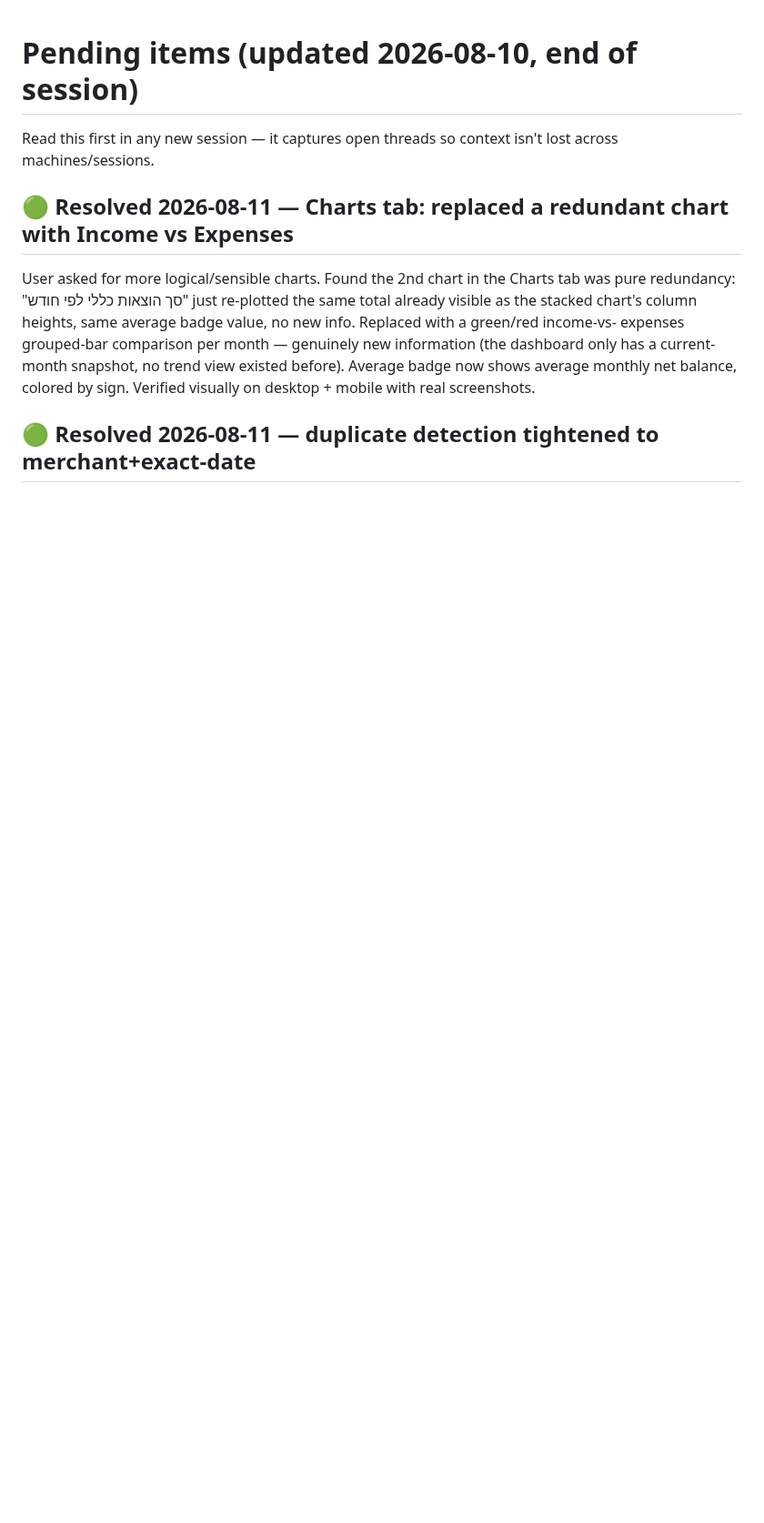
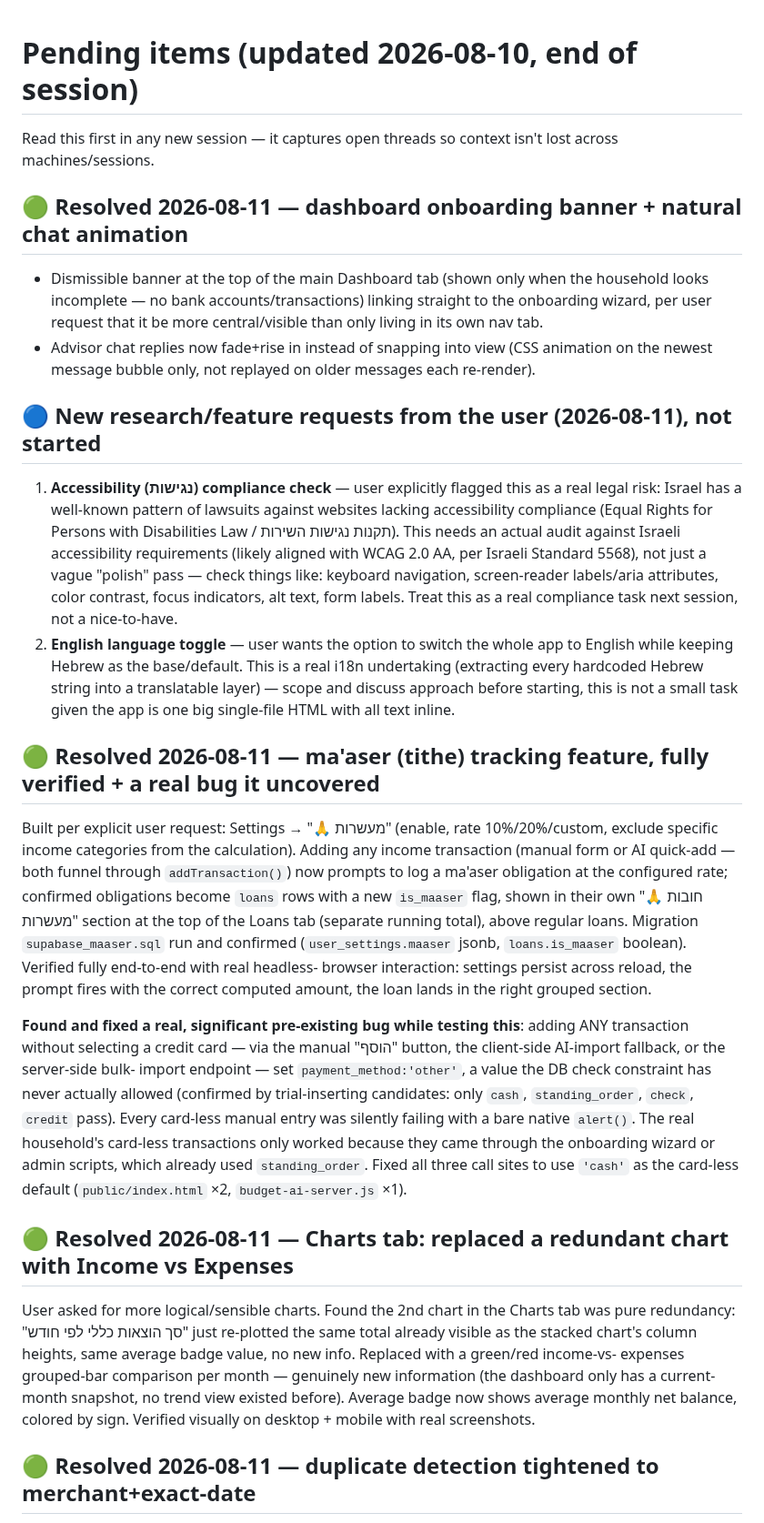
Before and after one commit to yc196819-oss/budget-app-365, a Markdown page: PENDING.md, the part around the change. Shown at 91% size. GitHub-like rendering; blank space fills up the shorter version.

Commit message:
Document today's ma'aser feature, the payment_method bug fix, and new accessibility/i18n requests
Co-Authored-By: Claude Sonnet 5 <noreply@anthropic.com>

```diff
--- a/PENDING.md
+++ b/PENDING.md
@@ -1,6 +1,57 @@
 # Pending items (updated 2026-08-10, end of session)
 
 Read this first in any new session — it captures open threads so context isn't lost across machines/sessions.
+
+## 🟢 Resolved 2026-08-11 — dashboard onboarding banner + natural chat animation
+- Dismissible banner at the top of the main Dashboard tab (shown only when
+  the household looks incomplete — no bank accounts/transactions) linking
+  straight to the onboarding wizard, per user request that it be more
+  central/visible than only living in its own nav tab.
+- Advisor chat replies now fade+rise in instead of snapping into view
+  (CSS animation on the newest message bubble only, not replayed on older
+  messages each re-render).
+
+## 🔵 New research/feature requests from the user (2026-08-11), not started
+1. **Accessibility (נגישות) compliance check** — user explicitly flagged
+   this as a real legal risk: Israel has a well-known pattern of lawsuits
+   against websites lacking accessibility compliance (Equal Rights for
+   Persons with Disabilities Law / תקנות נגישות השירות). This needs an
+   actual audit against Israeli accessibility requirements (likely aligned
+   with WCAG 2.0 AA, per Israeli Standard 5568), not just a vague "polish"
+   pass — check things like: keyboard navigation, screen-reader labels/aria
+   attributes, color contrast, focus indicators, alt text, form labels.
+   Treat this as a real compliance task next session, not a nice-to-have.
+2. **English language toggle** — user wants the option to switch the whole
+   app to English while keeping Hebrew as the base/default. This is a real
+   i18n undertaking (extracting every hardcoded Hebrew string into a
+   translatable layer) — scope and discuss approach before starting, this
+   is not a small task given the app is one big single-file HTML with all
+   text inline.
+
+## 🟢 Resolved 2026-08-11 — ma'aser (tithe) tracking feature, fully verified + a real bug it uncovered
+Built per explicit user request: Settings → "🙏 מעשרות" (enable, rate
+10%/20%/custom, exclude specific income categories from the calculation).
+Adding any income transaction (manual form or AI quick-add — both funnel
+through `addTransaction()`) now prompts to log a ma'aser obligation at the
+configured rate; confirmed obligations become `loans` rows with a new
+`is_maaser` flag, shown in their own "🙏 חובות מעשרות" section at the top
+of the Loans tab (separate running total), above regular loans. Migration
+`supabase_maaser.sql` run and confirmed (`user_settings.maaser` jsonb,
+`loans.is_maaser` boolean). Verified fully end-to-end with real headless-
+browser interaction: settings persist across reload, the prompt fires with
+the correct computed amount, the loan lands in the right grouped section.
+
+**Found and fixed a real, significant pre-existing bug while testing this**:
+adding ANY transaction without selecting a credit card — via the manual
+"הוסף" button, the client-side AI-import fallback, or the server-side bulk-
+import endpoint — set `payment_method:'other'`, a value the DB check
+constraint has never actually allowed (confirmed by trial-inserting
+candidates: only `cash`, `standing_order`, `check`, `credit` pass). Every
+card-less manual entry was silently failing with a bare native `alert()`.
+The real household's card-less transactions only worked because they came
+through the onboarding wizard or admin scripts, which already used
+`standing_order`. Fixed all three call sites to use `'cash'` as the
+card-less default (`public/index.html` ×2, `budget-ai-server.js` ×1).
 
 ## 🟢 Resolved 2026-08-11 — Charts tab: replaced a redundant chart with Income vs Expenses
 User asked for more logical/sensible charts. Found the 2nd chart in the
```
